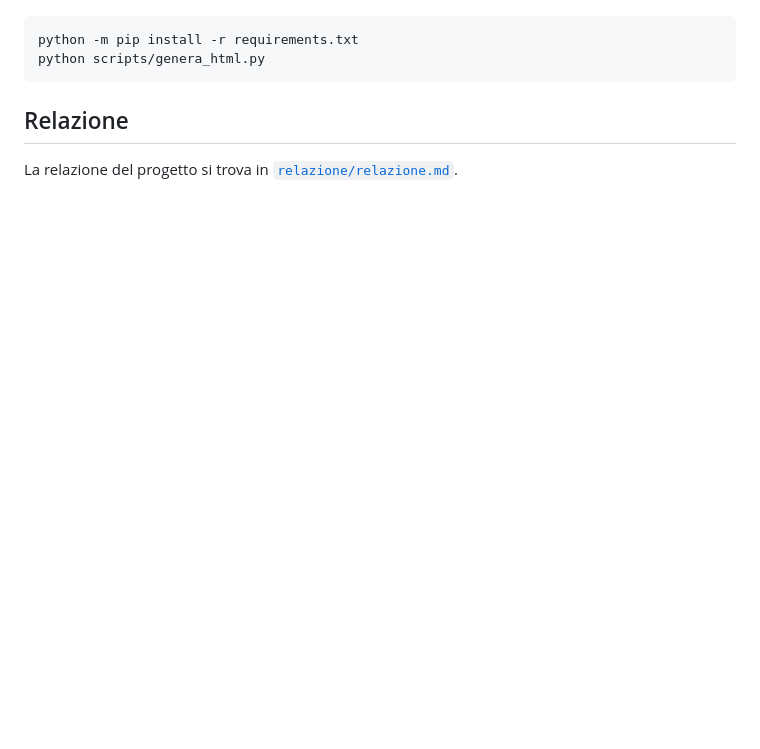
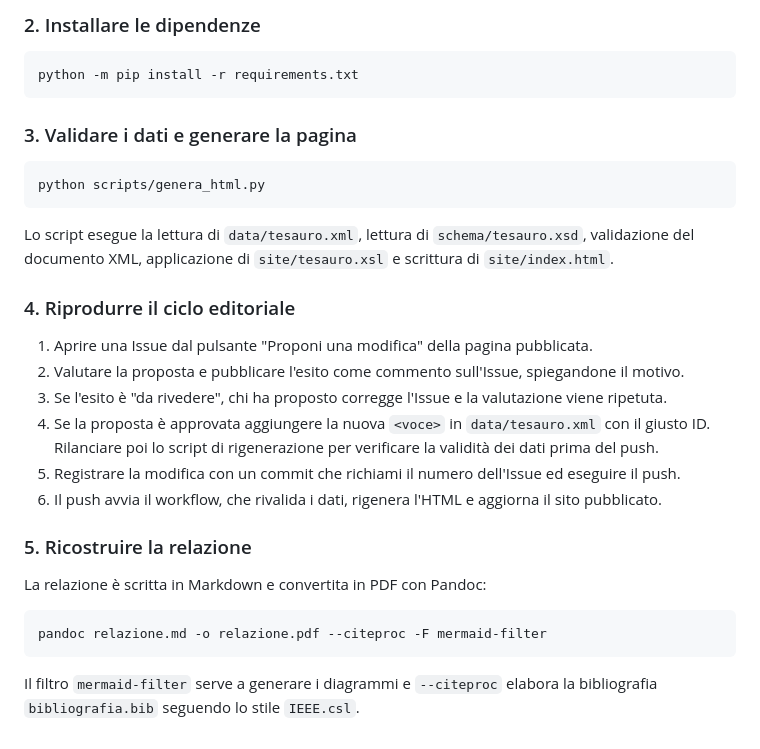
Before and after one commit to Simone-impelliccieri/Editoria-Progetto, a Markdown page: README.md, the part around the change printed below. GitHub-like rendering; blank space fills up the shorter version.

````diff
--- a/README.md
+++ b/README.md
@@ -23,9 +67,41 @@ Per installare le dipendenze e generare la pagina HTML:
+### 2. Installare le dipendenze
 
 ```text
 python -m pip install -r requirements.txt
+```
+
+### 3. Validare i dati e generare la pagina
+
+```text
 python scripts/genera_html.py
 ```
 
-## Relazione
+Lo script esegue la lettura di `data/tesauro.xml`, lettura di
+`schema/tesauro.xsd`, validazione del documento XML, applicazione di
+`site/tesauro.xsl` e scrittura di `site/index.html`.
 
-La relazione del progetto si trova in [`relazione/relazione.md`](relazione/relazione.md).
+### 4. Riprodurre il ciclo editoriale
+
+1. Aprire una Issue dal pulsante "Proponi una modifica" della pagina pubblicata.
+2. Valutare la proposta e pubblicare l'esito come commento sull'Issue,
+   spiegandone il motivo.
+3. Se l'esito è "da rivedere", chi ha proposto corregge l'Issue e la valutazione
+   viene ripetuta.
+4. Se la proposta è approvata  aggiungere
+   la nuova `<voce>` in `data/tesauro.xml` con il giusto ID. Rilanciare poi lo script di rigenerazione per
+   verificare la validità dei dati prima del push.
+5. Registrare la modifica con un commit che richiami il numero dell'Issue ed eseguire il push.
+6. Il push avvia il workflow, che rivalida i dati, rigenera l'HTML e aggiorna il
+   sito pubblicato.
+
+### 5. Ricostruire la relazione
+
+La relazione è scritta in Markdown e convertita in PDF con Pandoc:
+
+```text
+pandoc relazione.md -o relazione.pdf --citeproc -F mermaid-filter
+```
+
+Il filtro `mermaid-filter` serve a generare i diagrammi e
+`--citeproc` elabora la bibliografia `bibliografia.bib` seguendo lo
+stile `IEEE.csl`.
````
Also changed, not shown: other parts of README.md (+47 -3 lines), relazione/relazione.md (+2 -2 lines), relazione/sito-filtri.png (added), 1 other file.
